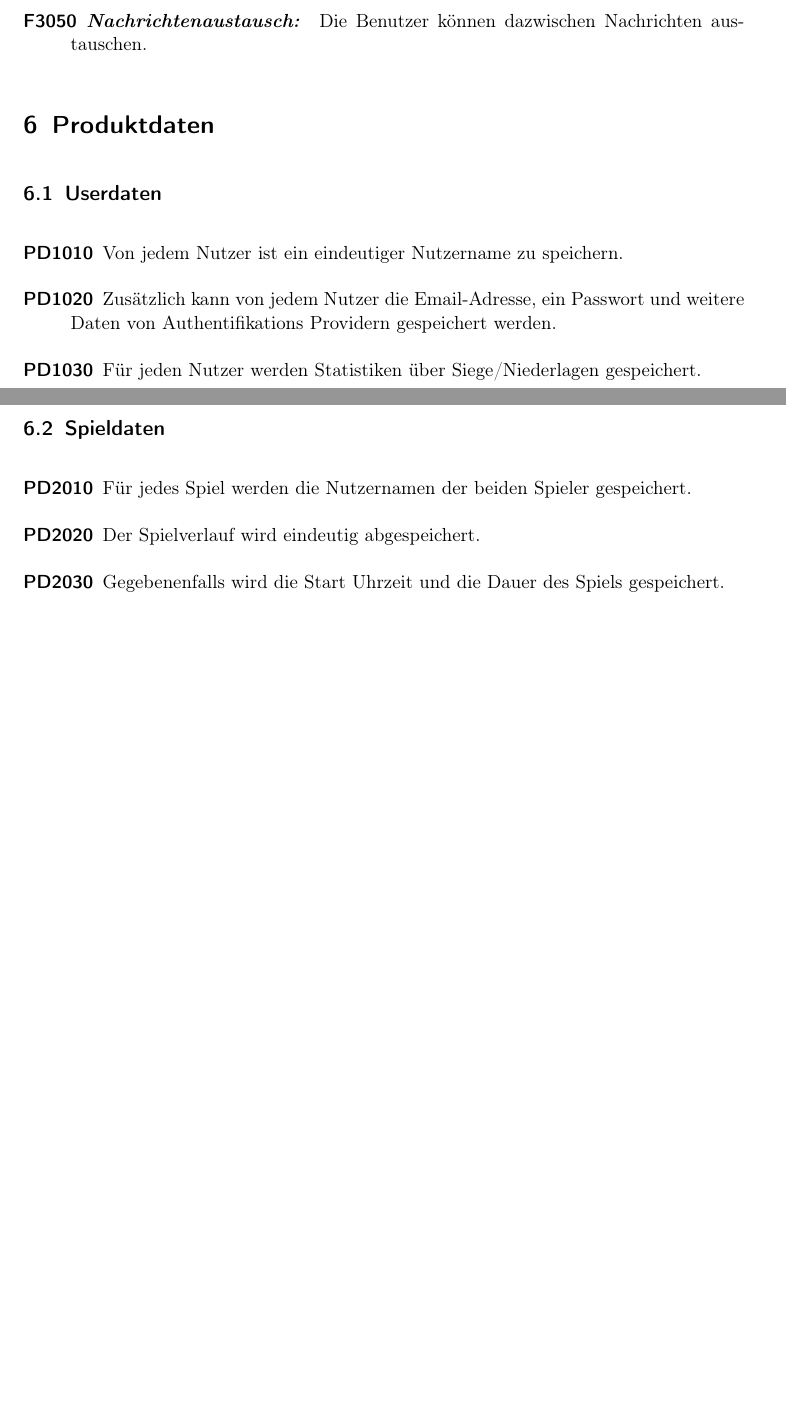
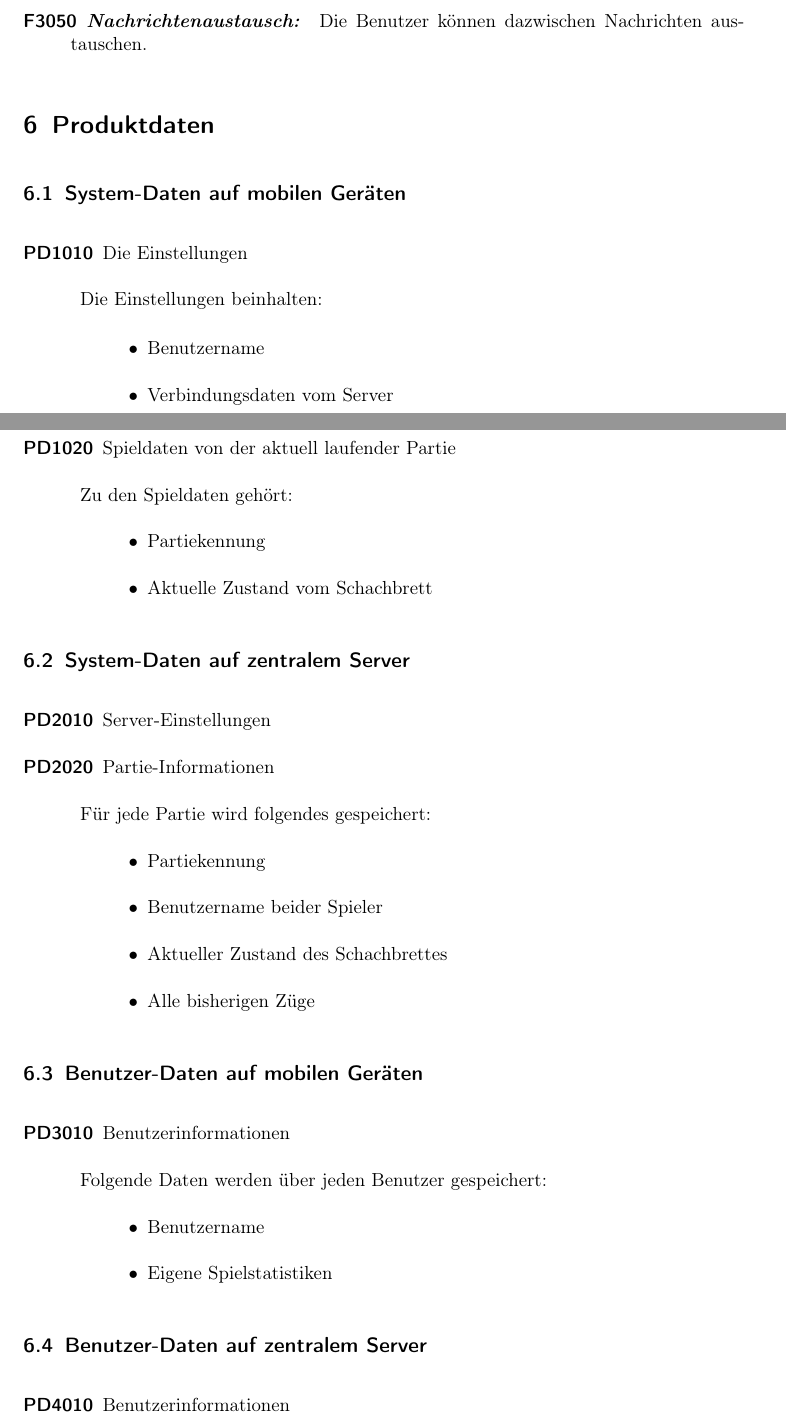
Before and after one commit to DrMopiti/pse, a LaTeX document (Pflichtenheft/Pflichtenheft.tex): two parts of pages 7 and 8 of 14 before the commit and two parts of pages 7 and 8 of 15 after it, joined at a grey line, cut so that both start at the same text, the shorter picture padded with empty space. Compiled offline with pdfLaTeX.

Commit message:
Produktdaten kategorisiert und erweitert. Glossar wird angezeigt.

```diff
--- a/Pflichtenheft/Pflichtenheft.tex
+++ b/Pflichtenheft/Pflichtenheft.tex
@@ -17,7 +17,7 @@ bookmarks=true,%
 
 
 
-
+\makenoidxglossaries
 \newglossaryentry{Schachregeln}
 {
 	name=Schachregeln,
@@ -79,7 +79,7 @@ bookmarks=true,%
 	description={Ein Betriebssystem für mobile Geräte}
 }
 \newacronym{GUI}{GUI}{Graphical User Interface}
-\makeglossaries
+
 
 
 \begin{document}
@@ -204,19 +204,78 @@ Es soll ein Produkt namens .... als eine App angeboten werden mit der Personen g
 
 \section{Produktdaten}
 
-\subsection{Userdaten}
+\subsection{System-Daten auf mobilen Geräten}
 \begin{description}
 
-\item[PD1010] Von jedem Nutzer ist ein eindeutiger Nutzername zu speichern.
-\item[PD1020] Zusätzlich kann von jedem Nutzer die Email-Adresse, ein Passwort 	und weitere Daten von Authentifikations Providern gespeichert werden.
-\item [PD1030] Für jeden Nutzer werden Statistiken über Siege/Niederlagen gespeichert.
+	\item[PD1010] Die Einstellungen
+	\begin{description}
+	\item Die Einstellungen beinhalten:
+
+
+	\begin{itemize}
+		\item Benutzername
+		\item Verbindungsdaten vom Server
+		\item Sonstige Einstellungen
+	\end{itemize}
+\end{description}
+
+
+%\item[PD1010] Von jedem Nutzer ist ein eindeutiger Nutzername zu speichern.
+%\item[PD1020] Zusätzlich kann von jedem Nutzer die Email-Adresse, ein Passwort 	%und weitere Daten von Authentifikations Providern gespeichert werden.
+%\item [PD1030] Für jeden Nutzer werden Statistiken über Siege/Niederlagen %gespeichert.
+%
 
 \end{description}
 
-\subsection{Spieldaten}
+
+
 \begin{description}
 
-\item[PD2010] Für jedes Spiel werden die Nutzernamen der beiden Spieler gespeichert.
-\item[PD2020] Der Spielverlauf wird eindeutig abgespeichert.
-\item[PD2030] Gegebenenfalls wird die Start Uhrzeit und die Dauer des Spiels gespeichert.
+	\item[PD1020] Spieldaten von der aktuell laufender Partie
+		\begin{description}
+	\item Zu den Spieldaten gehört:
+		\begin{itemize}
+		\item Partiekennung
+		\item Aktuelle Zustand vom Schachbrett
+	\end{itemize}
 
+
+	\end{description}
+\end{description}
+
+
+\subsection{System-Daten auf zentralem Server}
+\begin{description}
+
+\item[PD2010] Server-Einstellungen
+\item[PD2020] Partie-Informationen
+\begin{description}
+	\item Für jede Partie wird folgendes gespeichert:
+	\begin{itemize}
+		\item Partiekennung
+		\item Benutzername beider Spieler
+		\item Aktueller Zustand des Schachbrettes
+		\item Alle bisherigen Züge
+	\end{itemize}
+
+\end{description}
+\end{description}
+
+\subsection{Benutzer-Daten auf mobilen Geräten}
+\begin{description}
+\item[PD3010]  Benutzerinformationen
+\begin{description}
+	\item Folgende Daten werden über jeden Benutzer gespeichert:
+	\begin{itemize}
+		\item Benutzername
+		\item Eigene Spielstatistiken
+	\end{itemize}
+
+\end{description}
+\end{description}
+
+\subsection{Benutzer-Daten auf zentralem Server}
+\begin{description}
+	\item[PD4010]  Benutzerinformationen
+	\begin{description}
+		\item Folgende Daten werden über jeden Benutzer gespeichert:
```
Also changed, not shown: Pflichtenheft/Pflichtenheft.pdf, Pflichtenheft/Pflichtenheft.tex (10 more changed lines).
